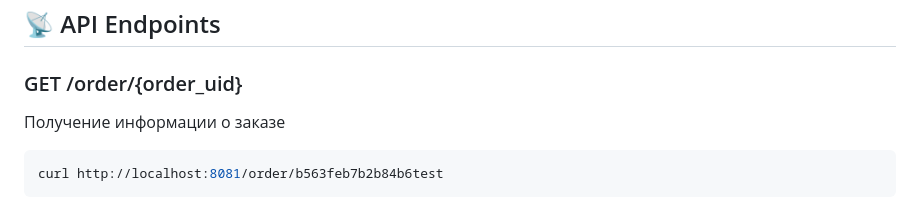
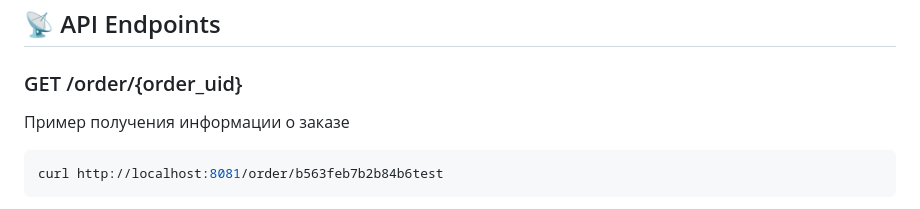
Before and after one commit to GaM1rka/WBtech-L0, a Markdown page: README.md, the part around one of its changes. Rendered like a GitHub page.

````diff
--- a/README.md
+++ b/README.md
@@ -56,7 +56,7 @@ docker-compose up -d
 
 ### GET /order/{order_uid}
 
-Получение информации о заказе
+Пример получения информации о заказе
 ```bash
 curl http://localhost:8081/order/b563feb7b2b84b6test
 ```
````
Also changed, not shown: other parts of README.md (+1 -1 lines).
